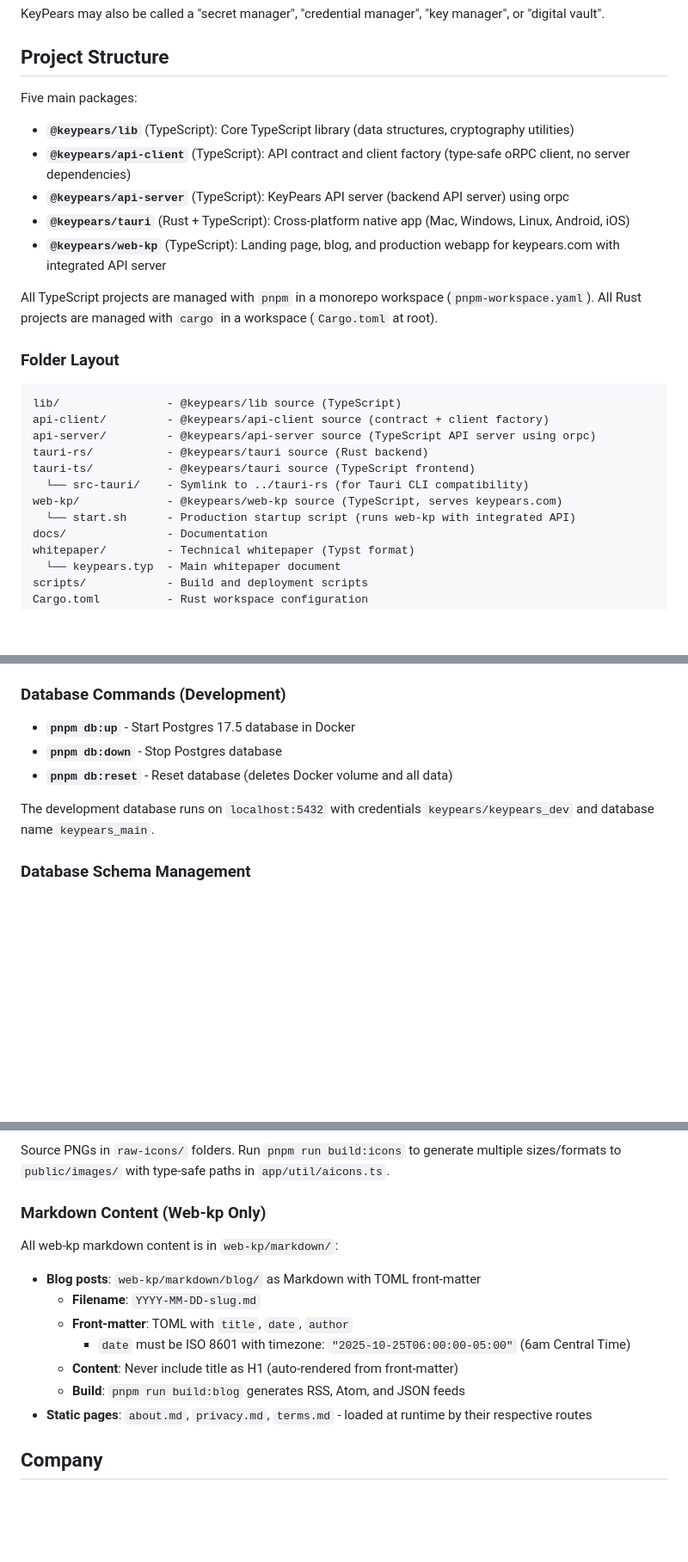
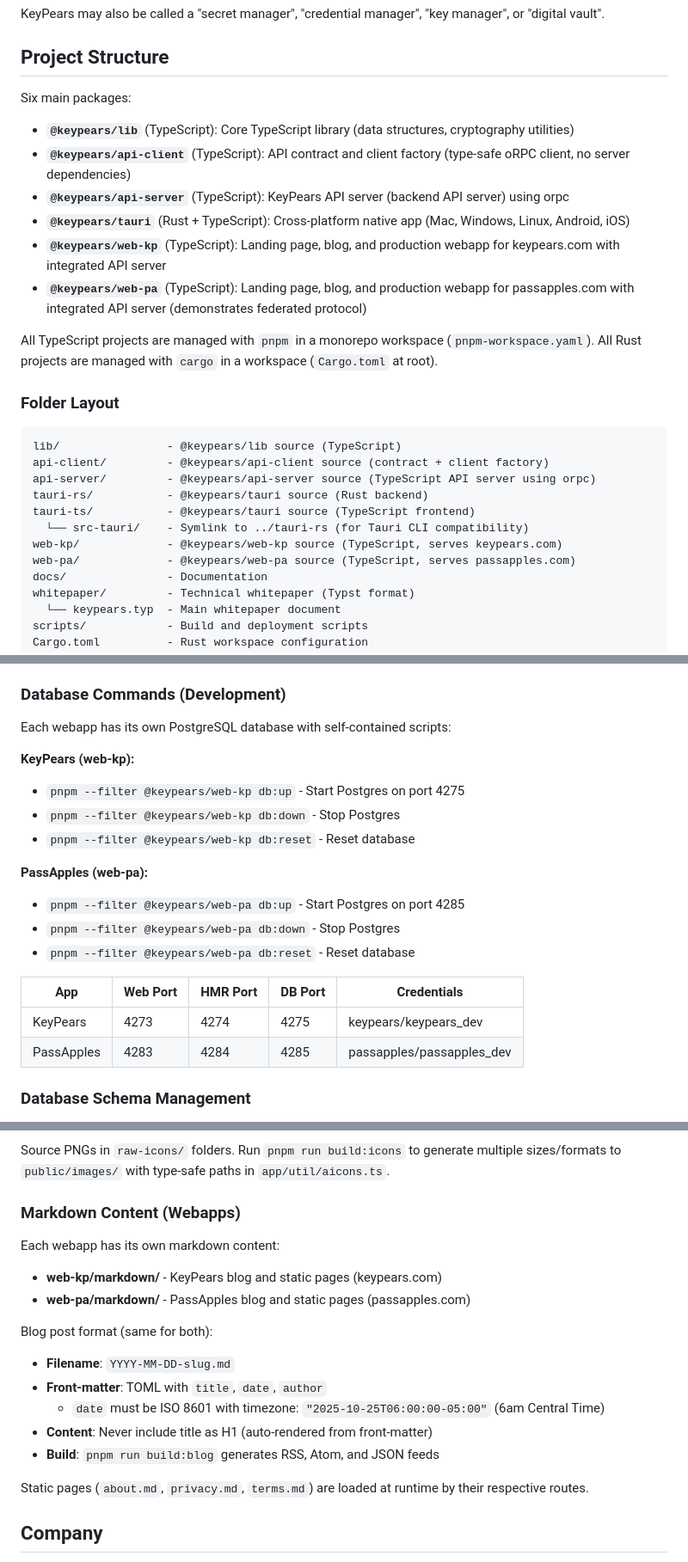
Before and after one commit to keypears/keypears, a Markdown page: AGENTS.md, 3 parts joined by grey strips. Shown at 86% size. Drawn GitHub-style; blank space fills up the shorter version.

Commit message:
update docs about web-kp and web-pa

```diff
--- a/AGENTS.md
+++ b/AGENTS.md
@@ -49,7 +49,7 @@ manager", or "digital vault".
 
 ## Project Structure
 
-Five main packages:
+Six main packages:
 
 - **`@keypears/lib`** (TypeScript): Core TypeScript library (data structures,
   cryptography utilities)
@@ -61,6 +61,8 @@ Five main packages:
   Windows, Linux, Android, iOS)
 - **`@keypears/web-kp`** (TypeScript): Landing page, blog, and production webapp
   for keypears.com with integrated API server
+- **`@keypears/web-pa`** (TypeScript): Landing page, blog, and production webapp
+  for passapples.com with integrated API server (demonstrates federated protocol)
 
 All TypeScript projects are managed with `pnpm` in a monorepo workspace
 (`pnpm-workspace.yaml`). All Rust projects are managed with `cargo` in a
@@ -76,7 +78,7 @@ tauri-rs/           - @keypears/tauri source (Rust backend)
 tauri-ts/           - @keypears/tauri source (TypeScript frontend)
   └── src-tauri/    - Symlink to ../tauri-rs (for Tauri CLI compatibility)
 web-kp/             - @keypears/web-kp source (TypeScript, serves keypears.com)
-  └── start.sh      - Production startup script (runs web-kp with integrated API)
+web-pa/             - @keypears/web-pa source (TypeScript, serves passapples.com)
 docs/               - Documentation
 whitepaper/         - Technical whitepaper (Typst format)
   └── keypears.typ  - Main whitepaper document
@@ -309,12 +311,22 @@ KeyPears has comprehensive business strategy documentation:
 
 ### Database Commands (Development)
 
-- **`pnpm db:up`** - Start Postgres 17.5 database in Docker
-- **`pnpm db:down`** - Stop Postgres database
-- **`pnpm db:reset`** - Reset database (deletes Docker volume and all data)
+Each webapp has its own PostgreSQL database with self-contained scripts:
 
-The development database runs on `localhost:5432` with credentials
-`keypears/keypears_dev` and database name `keypears_main`.
+**KeyPears (web-kp):**
+- `pnpm --filter @keypears/web-kp db:up` - Start Postgres on port 4275
+- `pnpm --filter @keypears/web-kp db:down` - Stop Postgres
+- `pnpm --filter @keypears/web-kp db:reset` - Reset database
+
+**PassApples (web-pa):**
+- `pnpm --filter @keypears/web-pa db:up` - Start Postgres on port 4285
+- `pnpm --filter @keypears/web-pa db:down` - Stop Postgres
+- `pnpm --filter @keypears/web-pa db:reset` - Reset database
+
+| App | Web Port | HMR Port | DB Port | Credentials |
+|-----|----------|----------|---------|-------------|
+| KeyPears | 4273 | 4274 | 4275 | keypears/keypears_dev |
+| PassApples | 4283 | 4284 | 4285 | passapples/passapples_dev |
 
 ### Database Schema Management
 
@@ -430,19 +442,24 @@ Source PNGs in `raw-icons/` folders. Run `pnpm run build:icons` to generate
 multiple sizes/formats to `public/images/` with type-safe paths in
 `app/util/aicons.ts`.
 
-### Markdown Content (Web-kp Only)
+### Markdown Content (Webapps)
 
-All web-kp markdown content is in `web-kp/markdown/`:
+Each webapp has its own markdown content:
 
-- **Blog posts**: `web-kp/markdown/blog/` as Markdown with TOML front-matter
-  - **Filename**: `YYYY-MM-DD-slug.md`
-  - **Front-matter**: TOML with `title`, `date`, `author`
-    - `date` must be ISO 8601 with timezone: `"2025-10-25T06:00:00-05:00"` (6am
-      Central Time)
-  - **Content**: Never include title as H1 (auto-rendered from front-matter)
-  - **Build**: `pnpm run build:blog` generates RSS, Atom, and JSON feeds
-- **Static pages**: `about.md`, `privacy.md`, `terms.md` - loaded at runtime by
-  their respective routes
+- **web-kp/markdown/** - KeyPears blog and static pages (keypears.com)
+- **web-pa/markdown/** - PassApples blog and static pages (passapples.com)
+
+Blog post format (same for both):
+
+- **Filename**: `YYYY-MM-DD-slug.md`
+- **Front-matter**: TOML with `title`, `date`, `author`
+  - `date` must be ISO 8601 with timezone: `"2025-10-25T06:00:00-05:00"` (6am
+    Central Time)
+- **Content**: Never include title as H1 (auto-rendered from front-matter)
+- **Build**: `pnpm run build:blog` generates RSS, Atom, and JSON feeds
+
+Static pages (`about.md`, `privacy.md`, `terms.md`) are loaded at runtime by
+their respective routes.
 
 ## Company
 
```
Also changed, not shown: README.md (+12 -5 lines).
